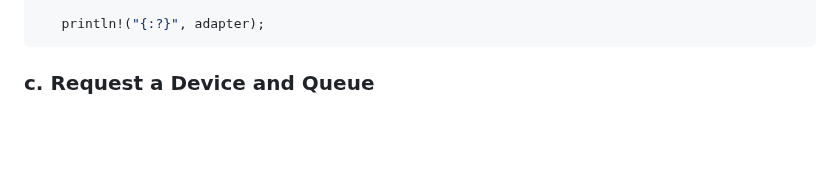
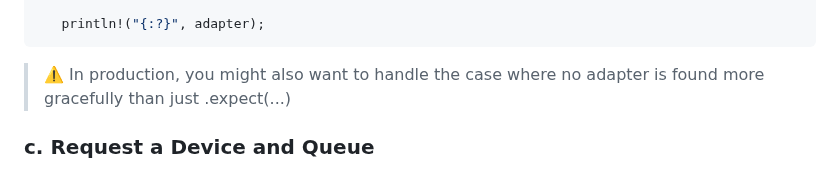
Before and after one commit to charlesasmith72/RustDev, a Markdown page: WGPU.md, the part around the change. Rendered like a GitHub page; blank space fills up the shorter version.

````diff
--- a/WGPU.md
+++ b/WGPU.md
@@ -90,6 +90,7 @@ let adapter = instance
 
    println!("{:?}", adapter);
 ```
+> ⚠️ In production, you might also want to handle the case where no adapter is found more gracefully than just .expect(...)
 
 ### c. Request a Device and Queue
 - **Device:** The primary object for creating GPU resources (buffers, textures, etc.).
````
